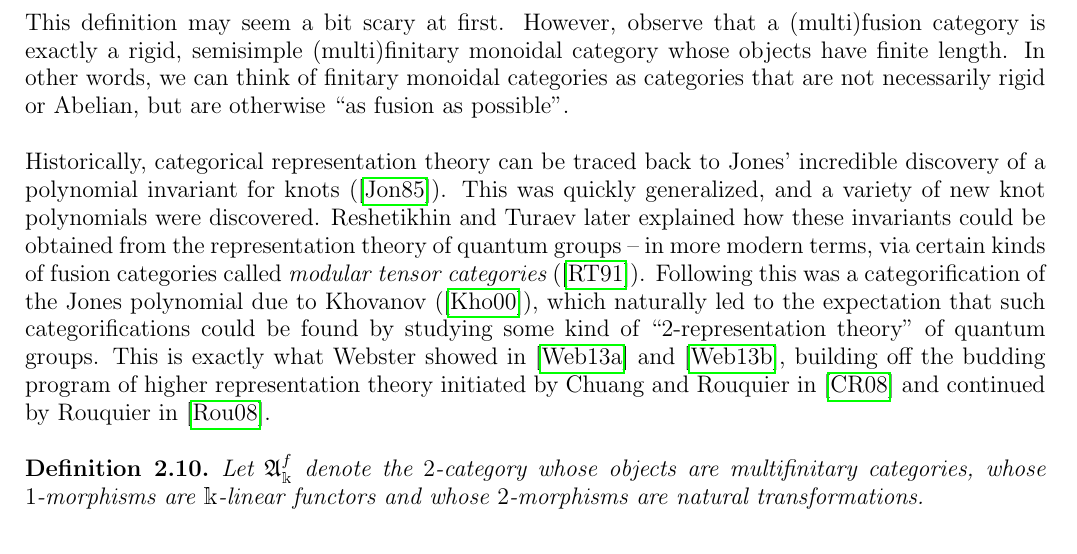
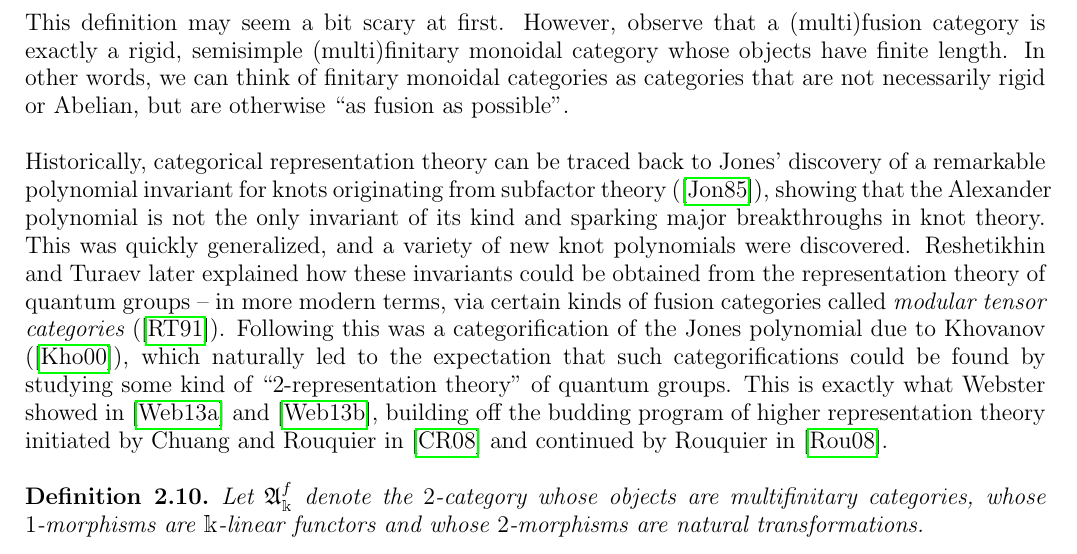
Before and after one commit to Delphinoid/delphinoid.github.io, a LaTeX paper (research/7/Notes.tex): part of page 8 of 34, cut so that both start at the same text. The pictures show the PDF file research/7/Notes.pdf that the author committed with the source.

Commit message:
Modified birepresentation theory notes.

```diff
--- a/research/7/Notes.tex
+++ b/research/7/Notes.tex
@@ -297,13 +297,11 @@ f = \sum_{j=1}^n{\sum_{i=1}^m{(\iota_{Y_j} \circ f_{i,j} \circ \pi_{X_i})}}
 
 \noindent This definition may seem a bit scary at first. However, observe that a (multi)fusion category is exactly a rigid, semisimple (multi)finitary monoidal category whose objects have finite length. In other words, we can think of finitary monoidal categories as categories that are not necessarily rigid or Abelian, but are otherwise ``as fusion as possible''.\\
 
-\noindent Historically, categorical representation theory can be traced back to Jones' incredible discovery of a polynomial invariant for knots (\cite{Jon85}). This was quickly generalized, and a variety of new knot polynomials were discovered. Reshetikhin and Turaev later explained how these invariants could be obtained from the representation theory of quantum groups -- in more modern terms, via certain kinds of fusion categories called {\em modular tensor categories} (\cite{RT91}). Following this was a categorification of the Jones polynomial due to Khovanov (\cite{Kho00}), which naturally led to the expectation that such categorifications could be found by studying some kind of ``$2$-representation theory'' of quantum groups. This is exactly what Webster showed in \cite{Web13a} and \cite{Web13b}, building off the budding program of higher representation theory initiated by Chuang and Rouquier in \cite{CR08} and continued by Rouquier in \cite{Rou08}.\\
+\noindent Historically, categorical representation theory can be traced back to Jones' discovery of a remarkable polynomial invariant for knots originating from subfactor theory (\cite{Jon85}), showing that the Alexander polynomial is not the only invariant of its kind and sparking major breakthroughs in knot theory. This was quickly generalized, and a variety of new knot polynomials were discovered. Reshetikhin and Turaev later explained how these invariants could be obtained from the representation theory of quantum groups -- in more modern terms, via certain kinds of fusion categories called {\em modular tensor categories} (\cite{RT91}). Following this was a categorification of the Jones polynomial due to Khovanov (\cite{Kho00}), which naturally led to the expectation that such categorifications could be found by studying some kind of ``$2$-representation theory'' of quantum groups. This is exactly what Webster showed in \cite{Web13a} and \cite{Web13b}, building off the budding program of higher representation theory initiated by Chuang and Rouquier in \cite{CR08} and continued by Rouquier in \cite{Rou08}.\\
 
 \noindent\begin{definition} Let $\mathfrak{A}_\mathbbm{k}^f$ denote the $2$-category whose objects are multifinitary categories, whose $1$-morphisms are $\mathbbm{k}$-linear functors and whose $2$-morphisms are natural transformations.\\
 \end{definition}
 
-\noindent We briefly remind the reader that any $\mathbbm{k}$-linear functor between additive, $\mathbbm{k}$-linear categories is automatically additive!\\
-
 %\noindent\begin{definition}\textnormal{(Hom-Category).} Let $\mathscr{C}$ be a bicategory with objects $\textobj{i}, \textobj{j} \in \obset(\mathscr{C})$. We define the {\em Hom-category $\mathscr{C}(\textobj{i}, \textobj{j})$} to be the category whose objects are the $1$-morphisms of $\mathscr{C}$ from $\textobj{i}$ to $\textobj{j}$ and whose $1$-morphisms are the $2$-morphisms of $\mathscr{C}$ that are horizontally between $\textobj{i}$ and $\textobj{j}$, where composition is given by vertical composition. We interpret the {\em End-categories $\mathscr{C}(\textobj{i}, \textobj{i})$} as being monoidal categories with respect to the composition of $1$-morphisms.\\
 %\end{definition}
 
```
Also changed, not shown: research/7/Notes.pdf, research/7/Notes.tex (2 more changed lines).
